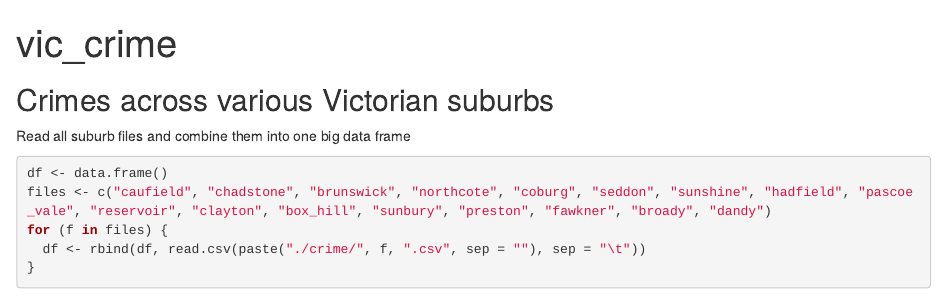
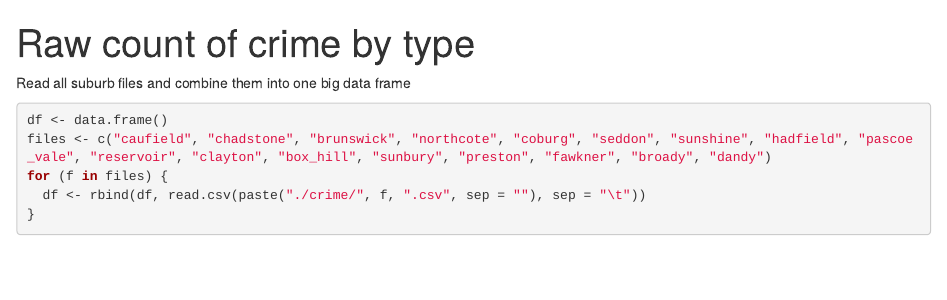
Before and after one commit to kcpyeung/vic_crime, an R Markdown document (1.raw_count_of_crime_by_suburb.Rmd): the page in a window 1100 px wide, from its top. Rendered offline with R 4.5, knitr and Pandoc, with nearby package versions.

Commit message:
Rename to raw count to make way for other statistics coming next

````diff
--- a/vic_crime.Rmd
+++ b/1.raw_count_of_crime_by_suburb.Rmd
@@ -1,13 +1,11 @@
 ---
-title: "vic_crime"
+title: "Raw count of crime by type"
 output: html_document
 ---
 
 ```{r setup, include=FALSE}
 knitr::opts_chunk$set(echo = TRUE)
 ```
-
-## Crimes across various Victorian suburbs
 
 Read all suburb files and combine them into one big data frame
 ```{r}
````
